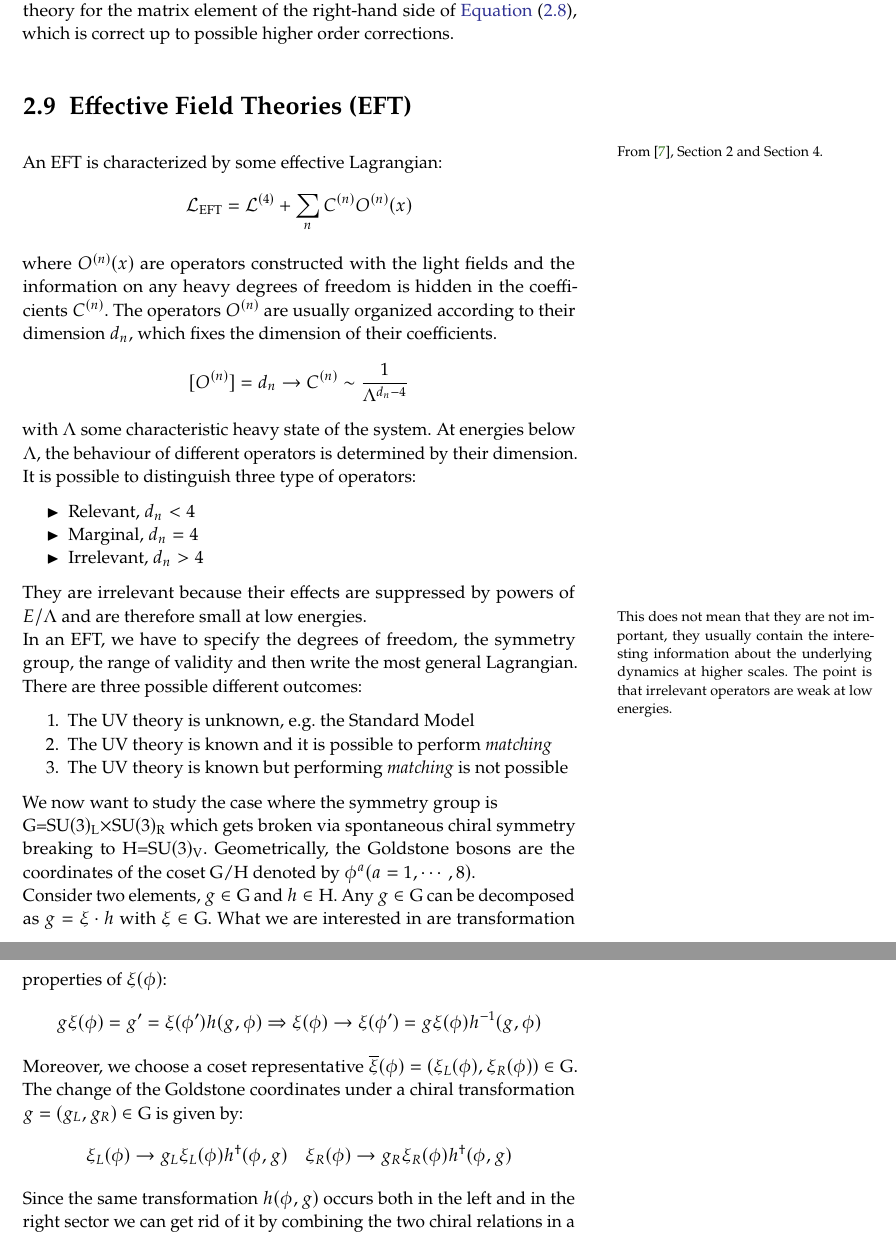
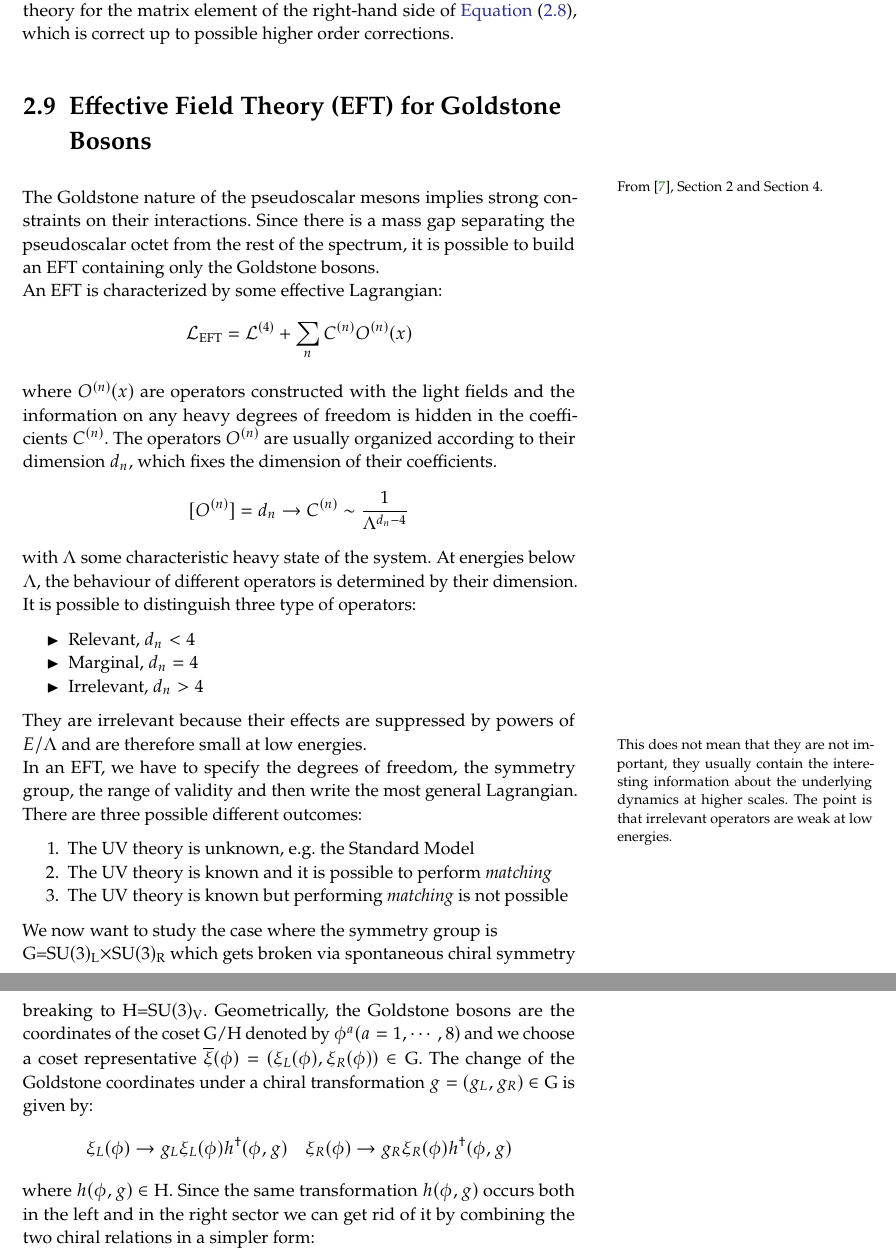
Before and after one commit to mattderri/WISMB-22-23, a LaTeX thesis (main.tex, which reads chapters/2_Nardecchia.tex): two parts of pages 50 and 51 of 135, joined at a grey line, cut so that both start at the same text, the shorter picture padded with empty space. Compiled offline with pdfLaTeX.

Commit message:
Updates from Overleaf

```diff
--- a/chapters/2_Nardecchia.tex
+++ b/chapters/2_Nardecchia.tex
@@ -1402,7 +1403,8 @@ Using this result we finally get:
 \bra{p,q}J_A^\rho(x)\ket{0}=-\frac{g^2}{2\pi^2}\epsilon^{\mu\nu\alpha\beta}p_\alpha q_\beta\varepsilon_\mu\varepsilon_\nu'e^{-i(p+q)z}+\pazocal{O}(g^4)
 \]
 The right-hand side of this equation is exactly what we get in the free-field theory for the matrix element of the right-hand side of \refeq{curr}, which is correct up to possible higher order corrections.
-\section{Effective Field Theories (EFT)}\marginnote{From \cite{P}, Section 2 and Section 4.}
+\section{Effective Field Theory (EFT) for Goldstone Bosons}\marginnote{From \cite{P}, Section 2 and Section 4.}
+The Goldstone nature of the pseudoscalar mesons implies strong constraints on their interactions. Since there is a mass gap separating the pseudoscalar octet from the rest of the spectrum, it is possible to build an EFT containing only the Goldstone bosons.\\
 An EFT is characterized by some effective Lagrangian:
 \[
 \pazocal{L}_{\text{EFT}}=\pazocal{L}^{(4)}+\sum_n C^{(n)}O^{(n)}(x)
@@ -1427,16 +1429,16 @@ In an EFT, we have to specify the degrees of freedom, the symmetry group, the ra
     \item The UV theory is known but performing \textit{matching} is not possible
 \end{enumerate}
 We now want to study the case where the symmetry group is\\
-G=SU$(3)_{\text{L}}\times$SU$(3)_{\text{R}}$ which gets broken via spontaneous chiral symmetry breaking to H=SU$(3)_{\text{V}}$. Geometrically, the Goldstone bosons are the coordinates of the coset G/H denoted by $\phi^a(a=1,\cdots,8)$.\\
-Consider two elements, $g\in\text{G}$ and $h\in\text{H}$. Any $g\in\text{G}$ can be decomposed as $g=\xi\cdot h$ with $\xi\in\text{G}$. What we are interested in are transformation properties of $\xi(\phi)$:
-\[
-g\xi(\phi)=g'=\xi(\phi')h(g,\phi)\Rightarrow\xi(\phi)\to\xi(\phi')=g\xi(\phi)h^{-1}(g,\phi)
-\]
-Moreover, we choose a coset representative $\overline{\xi}(\phi)=(\xi_L(\phi),\xi_R(\phi))\in\text{G}$. The change of the Goldstone coordinates under a chiral transformation $g=(g_L,g_R)\in\text{G}$ is given by:
+G=SU$(3)_{\text{L}}\times$SU$(3)_{\text{R}}$ which gets broken via spontaneous chiral symmetry breaking to H=SU$(3)_{\text{V}}$. Geometrically, the Goldstone bosons are the coordinates of the coset G/H denoted by $\phi^a(a=1,\cdots,8)$
+% Consider two elements, $g\in\text{G}$ and $h\in\text{H}$. Any $g\in\text{G}$ can be decomposed as $g=\xi\cdot h$ with $\xi\in\text{G}$. What we are interested in are transformation properties of $\xi(\phi)$:
+% \[
+% g\xi(\phi)=g'=\xi(\phi')h(g,\phi)\Rightarrow\xi(\phi)\to\xi(\phi')=g\xi(\phi)h^{-1}(g,\phi)
+% \]
+and we choose a coset representative $\overline{\xi}(\phi)=(\xi_L(\phi),\xi_R(\phi))\in\text{G}$. The change of the Goldstone coordinates under a chiral transformation $g=(g_L,g_R)\in\text{G}$ is given by:
 \[
 \xi_L(\phi)\to g_L\xi_L(\phi)h^\dagger(\phi,g) \quad \xi_R(\phi)\to g_R\xi_R(\phi)h^\dagger(\phi,g)
 \]
-Since the same transformation $h(\phi,g)$ occurs both in the left and in the right sector we can get rid of it by combining the two chiral relations in a simpler form:
+where $h(\phi,g)\in\text{H}$. Since the same transformation $h(\phi,g)$ occurs both in the left and in the right sector we can get rid of it by combining the two chiral relations in a simpler form:
 \[
 U(\phi):=\xi_R(\phi)\xi_L^\dagger(\phi) \quad U(\phi)\to g_RU(\phi)g_L^\dagger
 \]
```
Also changed, not shown: chapters/2_Nardecchia.tex (13 more changed lines).
